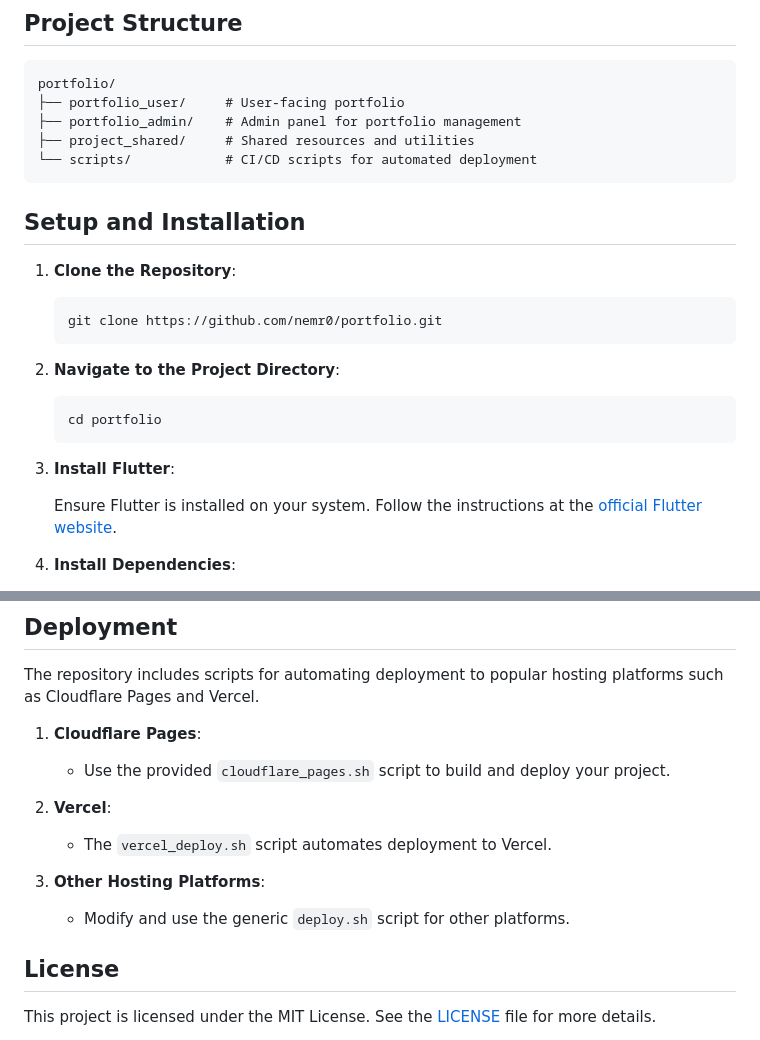
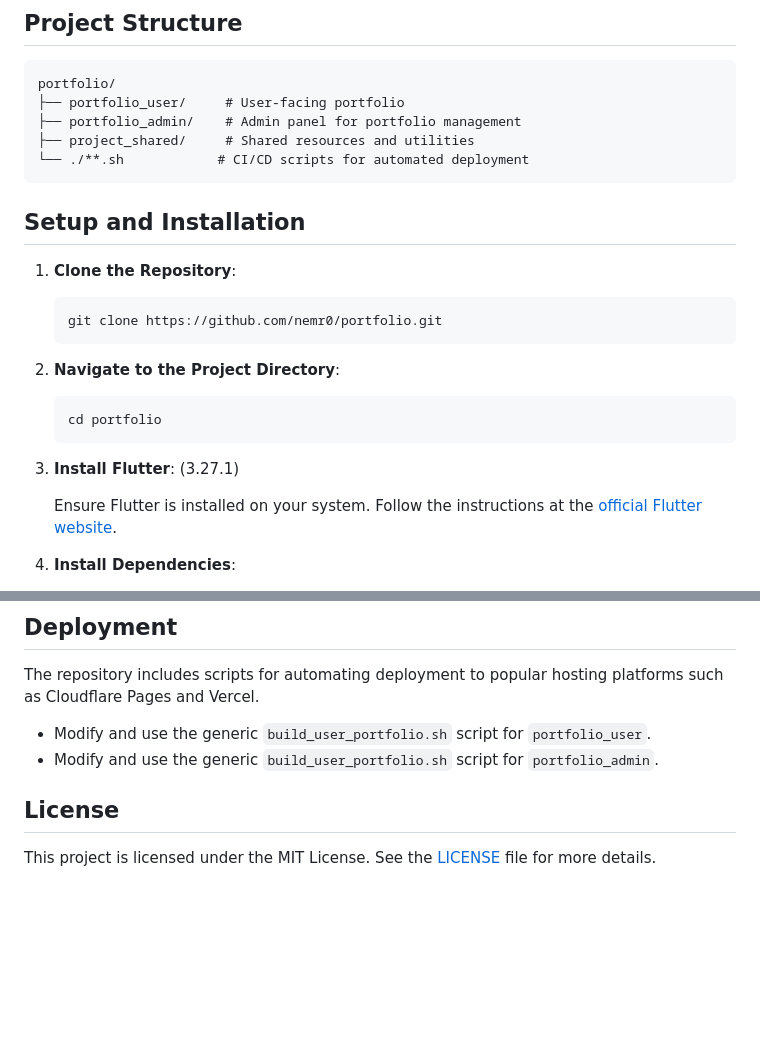
Before and after one commit to nemr0/portfolio, a Markdown page: readme.md, 2 parts joined by grey strips. Rendered like a GitHub page; blank space fills up the shorter version.

````diff
--- a/readme.md
+++ b/readme.md
@@ -45,7 +45,7 @@ portfolio/
 ├── portfolio_user/     # User-facing portfolio
 ├── portfolio_admin/    # Admin panel for portfolio management
 ├── project_shared/     # Shared resources and utilities
-└── scripts/            # CI/CD scripts for automated deployment
+└── ./**.sh            # CI/CD scripts for automated deployment
 ```
 
 ## Setup and Installation
@@ -62,7 +62,7 @@ portfolio/
    cd portfolio
    ```
 
-3. **Install Flutter**:
+3. **Install Flutter**: (3.27.1)
 
    Ensure Flutter is installed on your system. Follow the instructions at the [official Flutter website](https://flutter.dev/docs/get-started/install).
 
@@ -92,14 +92,8 @@ portfolio/
 
 The repository includes scripts for automating deployment to popular hosting platforms such as Cloudflare Pages and Vercel.
 
-1. **Cloudflare Pages**:
-    - Use the provided `cloudflare_pages.sh` script to build and deploy your project.
-
-2. **Vercel**:
-    - The `vercel_deploy.sh` script automates deployment to Vercel.
-
-3. **Other Hosting Platforms**:
-    - Modify and use the generic `deploy.sh` script for other platforms.
+- Modify and use the generic `build_user_portfolio.sh` script for `portfolio_user`.
+- Modify and use the generic `build_user_portfolio.sh` script for `portfolio_admin`.
 
 ## License
 
````
